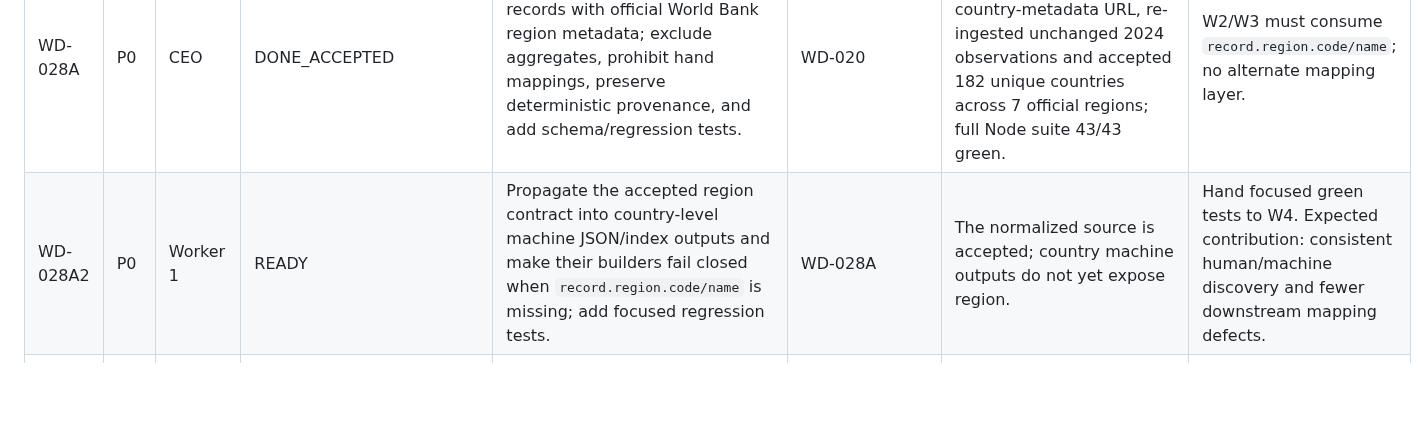
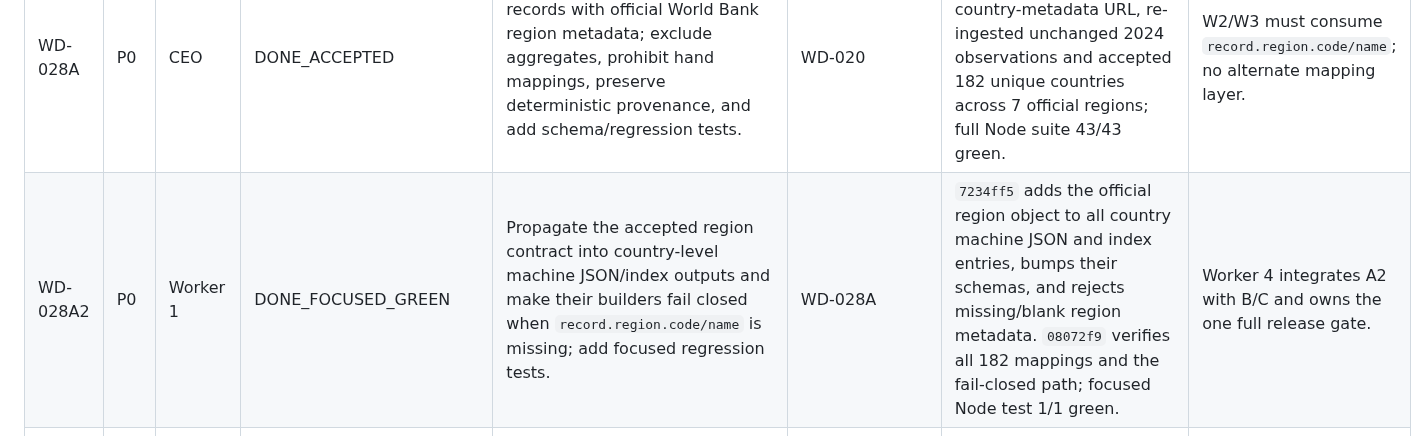
Before and after one commit to gunflo1011-debug/world-discovery-engine, a Markdown page: AGENT_STATUS.md, the part around the change. GitHub-like rendering; blank space fills up the shorter version.

Commit message:
Record WD-028A2 region contract handoff [skip ci]

```diff
--- a/AGENT_STATUS.md
+++ b/AGENT_STATUS.md
@@ -30,7 +30,7 @@ P0: MAKE THE LIVE 182-COUNTRY CORPUS REGION-AWARE. Add official region metadata
 | WD-016 | P0 | CEO → Worker 4 | DONE_LIVE | Regenerate parent HTML/JSON/CSV, country profiles/JSON/CSV/index/directory and AI discovery outputs from the accepted source. No manual rows and no unsupported global-ranking claims. | WD-020 | Release `7f6b7f5` publishes 182 parent records, profiles, JSON/CSV outputs, directory/sitemap routes and AI discovery entries; CI is green. | Closed. |
 | WD-012 | P0 | CEO → Worker 4 | LIVE_VERIFIED | After WD-016, execute exactly one full release gate: CI → Pages → release SHA → core/machine routes → Playwright mobile. If red, own full incident chain automatically. | WD-020 + WD-016 | GitHub runs `32639508555` and `32639508623` are green for `7f6b7f5`: CI, Pages, exact `release-sha.txt`, live contracts and Playwright at 360/390/430 px all passed. | Closed. |
 | WD-028A | P0 | CEO | DONE_ACCEPTED | Extend normalized Internet-use records with official World Bank region metadata; exclude aggregates, prohibit hand mappings, preserve deterministic provenance, and add schema/regression tests. | WD-020 | CEO extended schema to 1.2, preserved official country-metadata URL, re-ingested unchanged 2024 observations and accepted 182 unique countries across 7 official regions; full Node suite 43/43 green. | W2/W3 must consume `record.region.code/name`; no alternate mapping layer. |
-| WD-028A2 | P0 | Worker 1 | READY | Propagate the accepted region contract into country-level machine JSON/index outputs and make their builders fail closed when `record.region.code/name` is missing; add focused regression tests. | WD-028A | The normalized source is accepted; country machine outputs do not yet expose region. | Hand focused green tests to W4. Expected contribution: consistent human/machine discovery and fewer downstream mapping defects. |
+| WD-028A2 | P0 | Worker 1 | DONE_FOCUSED_GREEN | Propagate the accepted region contract into country-level machine JSON/index outputs and make their builders fail closed when `record.region.code/name` is missing; add focused regression tests. | WD-028A | `7234ff5` adds the official region object to all country machine JSON and index entries, bumps their schemas, and rejects missing/blank region metadata. `08072f9` verifies all 182 mappings and the fail-closed path; focused Node test 1/1 green. | Worker 4 integrates A2 with B/C and owns the one full release gate. |
 | WD-028B | P0 | Worker 2 | READY | Add a fast region filter and accessible region directory to the parent experience; preserve no-JS access and mobile containment. | WD-028A | Accepted contract exposes 7 official regions across all 182 records. | Focused UX tests, then hand off to W4. Expected contribution: faster country discovery and deeper engagement. |
 | WD-028C | P0 | Worker 3 | READY | Generate exactly 7 substantial regional landing pages with original summaries, rankings scoped to the region, provenance, schema, canonical URLs and bidirectional links; no thin country/region combinations. | WD-028A | Counts: EAS 26, ECS 51, LCN 32, MEA 20, NAC 2, SAS 6, SSF 45. | Focused generator/discovery tests, then hand off to W4. Expected contribution: 7 high-intent organic/AI entry routes. |
 | WD-028D | P0 | Worker 4 | RELEASE_OWNER_BLOCKED | Integrate A2–C and execute one full release gate with CI, Pages, exact SHA, core/machine/regional routes and 360/390/430 px smoke. | WD-028A2 + WD-028B + WD-028C | No work before build handoff. | LIVE VERIFIED or one owned incident chain. |
```
